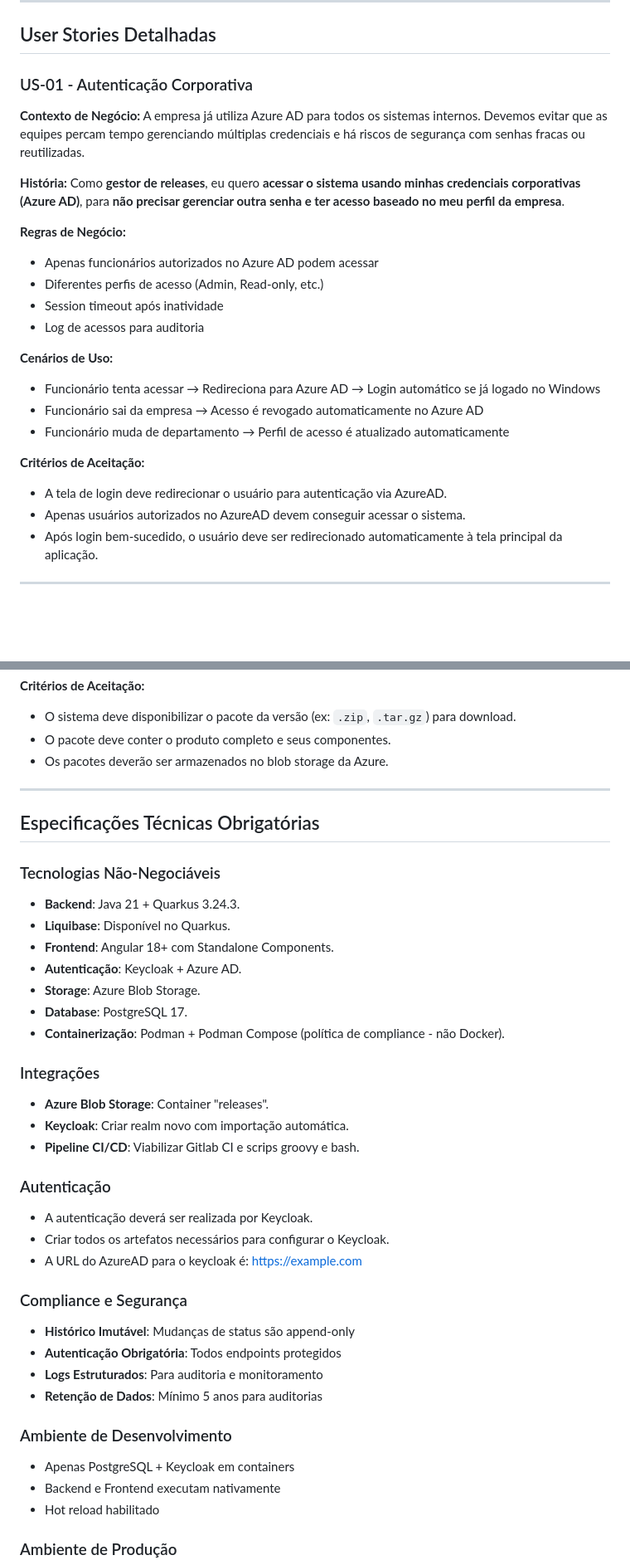
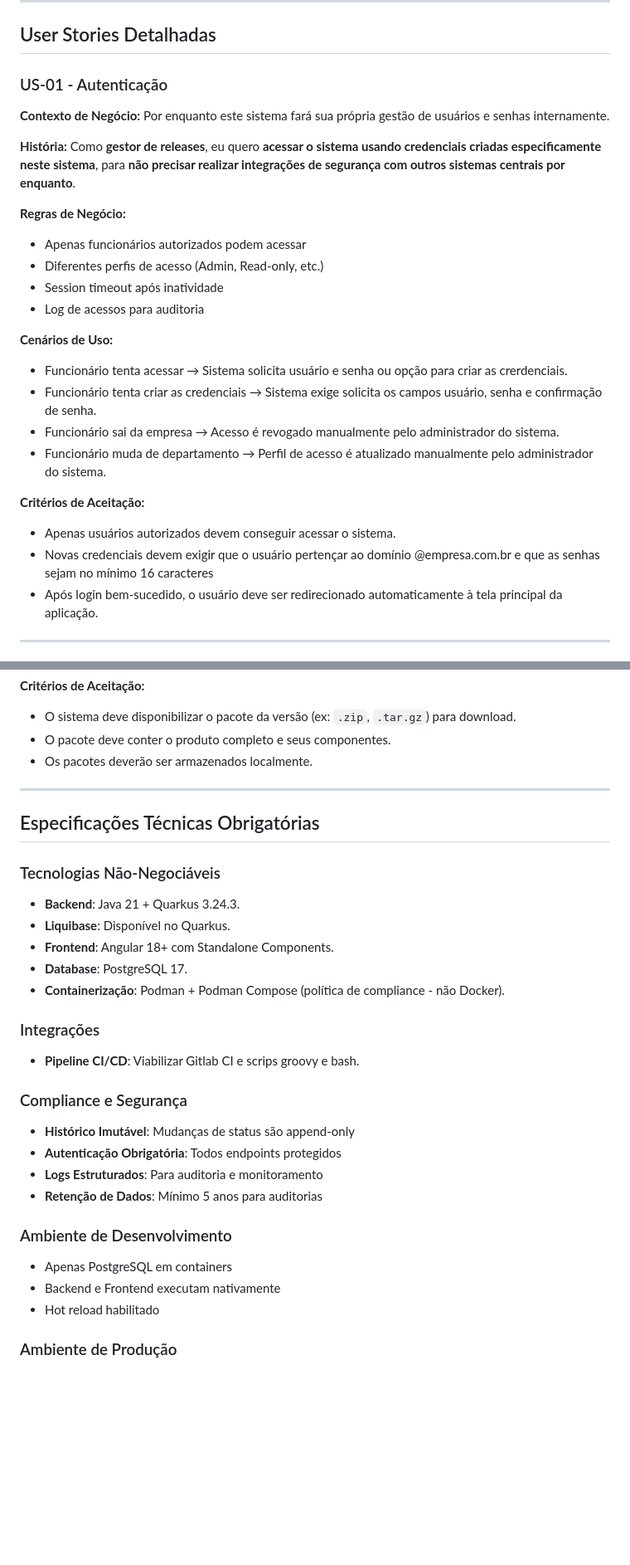
Before and after one commit to higorrg/release-manager, a Markdown page: AGENTS.md, 2 parts joined by grey strips. Shown at 83% size. Rendered like a GitHub page; blank space fills up the shorter version.

Commit message:
Simplificação do prompt

```diff
--- a/AGENTS.md
+++ b/AGENTS.md
@@ -43,31 +37,32 @@ O Release Manager é um sistema crítico para gerenciar o ciclo de vida de relea
 
 ## User Stories Detalhadas
 
-### US-01 - Autenticação Corporativa
+### US-01 - Autenticação
 
-**Contexto de Negócio:** A empresa já utiliza Azure AD para todos os sistemas internos. Devemos evitar que as equipes percam tempo gerenciando múltiplas credenciais e há riscos de segurança com senhas fracas ou reutilizadas.
+**Contexto de Negócio:** Por enquanto este sistema fará sua própria gestão de usuários e senhas internamente.
 
 **História:** Como **gestor de releases**,
-eu quero **acessar o sistema usando minhas credenciais corporativas (Azure AD)**,
-para **não precisar gerenciar outra senha e ter acesso baseado no meu perfil da empresa**.
+eu quero **acessar o sistema usando credenciais criadas especificamente neste sistema**,
+para **não precisar realizar integrações de segurança com outros sistemas centrais por enquanto**.
 
 **Regras de Negócio:**
 
-- Apenas funcionários autorizados no Azure AD podem acessar
+- Apenas funcionários autorizados podem acessar
 - Diferentes perfis de acesso (Admin, Read-only, etc.)
 - Session timeout após inatividade
 - Log de acessos para auditoria
 
 **Cenários de Uso:**
 
-- Funcionário tenta acessar → Redireciona para Azure AD → Login automático se já logado no Windows
-- Funcionário sai da empresa → Acesso é revogado automaticamente no Azure AD
-- Funcionário muda de departamento → Perfil de acesso é atualizado automaticamente
+- Funcionário tenta acessar → Sistema solicita usuário e senha ou opção para criar as crerdenciais.
+- Funcionário tenta criar as credenciais → Sistema exige solicita os campos usuário, senha e confirmação de senha.
+- Funcionário sai da empresa → Acesso é revogado manualmente pelo administrador do sistema.
+- Funcionário muda de departamento → Perfil de acesso é atualizado manualmente pelo administrador do sistema.
 
 **Critérios de Aceitação:**
 
-- A tela de login deve redirecionar o usuário para autenticação via AzureAD.
-- Apenas usuários autorizados no AzureAD devem conseguir acessar o sistema.
+- Apenas usuários autorizados devem conseguir acessar o sistema.
+- Novas credenciais devem exigir que o usuário pertençar ao domínio @empresa.com.br e que as senhas sejam no mínimo 16 caracteres
 - Após login bem-sucedido, o usuário deve ser redirecionado automaticamente à tela principal da aplicação.
 
 ---
@@ -295,7 +290,7 @@ para **atualizar meu ambiente**.
 
 - O sistema deve disponibilizar o pacote da versão (ex: `.zip`, `.tar.gz`) para download.
 - O pacote deve conter o produto completo e seus componentes.
-- Os pacotes deverão ser armazenados no blob storage da Azure.
+- Os pacotes deverão ser armazenados localmente.
 
 ---
 
@@ -306,22 +301,12 @@ para **atualizar meu ambiente**.
 - **Backend**: Java 21 + Quarkus 3.24.3.
 - **Liquibase**: Disponível no Quarkus.
 - **Frontend**: Angular 18+ com Standalone Components.
-- **Autenticação**: Keycloak + Azure AD.
-- **Storage**: Azure Blob Storage.
 - **Database**: PostgreSQL 17.
 - **Containerização**: Podman + Podman Compose (política de compliance - não Docker).
 
 ### Integrações
 
-- **Azure Blob Storage**: Container "releases".
-- **Keycloak**: Criar realm novo com importação automática.
 - **Pipeline CI/CD**: Viabilizar Gitlab CI e scrips groovy e bash.
-
-### Autenticação
-
-* A autenticação deverá ser realizada por Keycloak.
-* Criar todos os artefatos necessários para configurar o Keycloak.
-* A URL do AzureAD para o keycloak é: https://example.com
 
 ### Compliance e Segurança
 
@@ -332,7 +317,7 @@ para **atualizar meu ambiente**.
 
 ### Ambiente de Desenvolvimento
 
-- Apenas PostgreSQL + Keycloak em containers
+- Apenas PostgreSQL em containers
 - Backend e Frontend executam nativamente
 - Hot reload habilitado
 
```
Also changed, not shown: other parts of AGENTS.md (+4 -10 lines).
